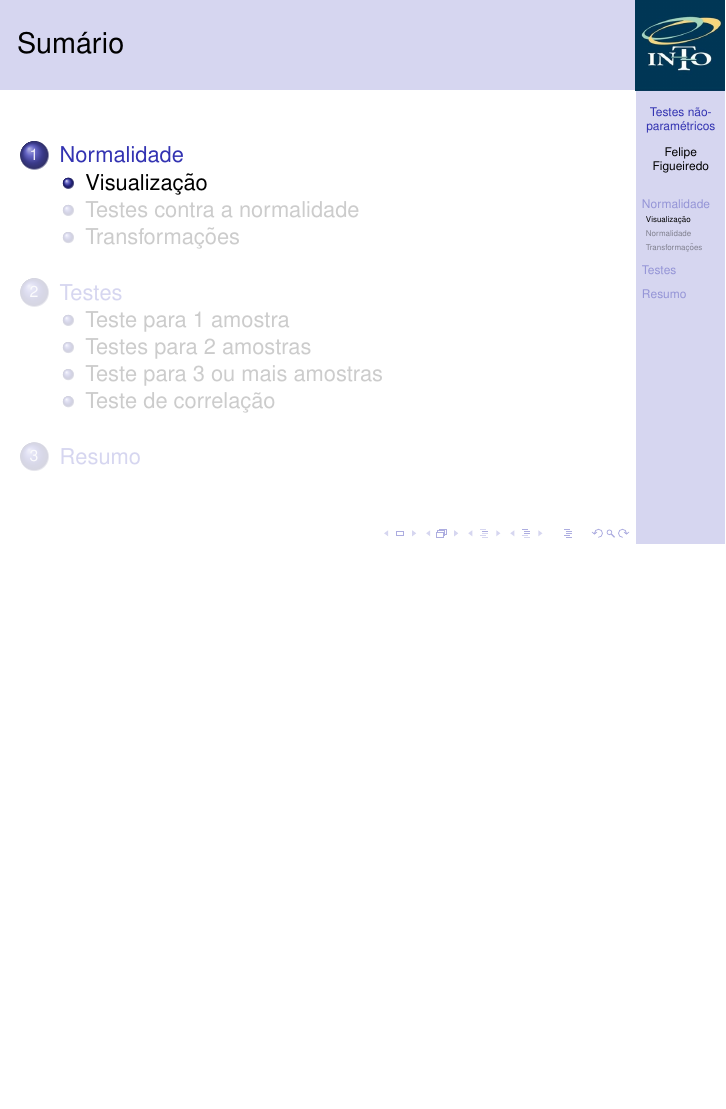
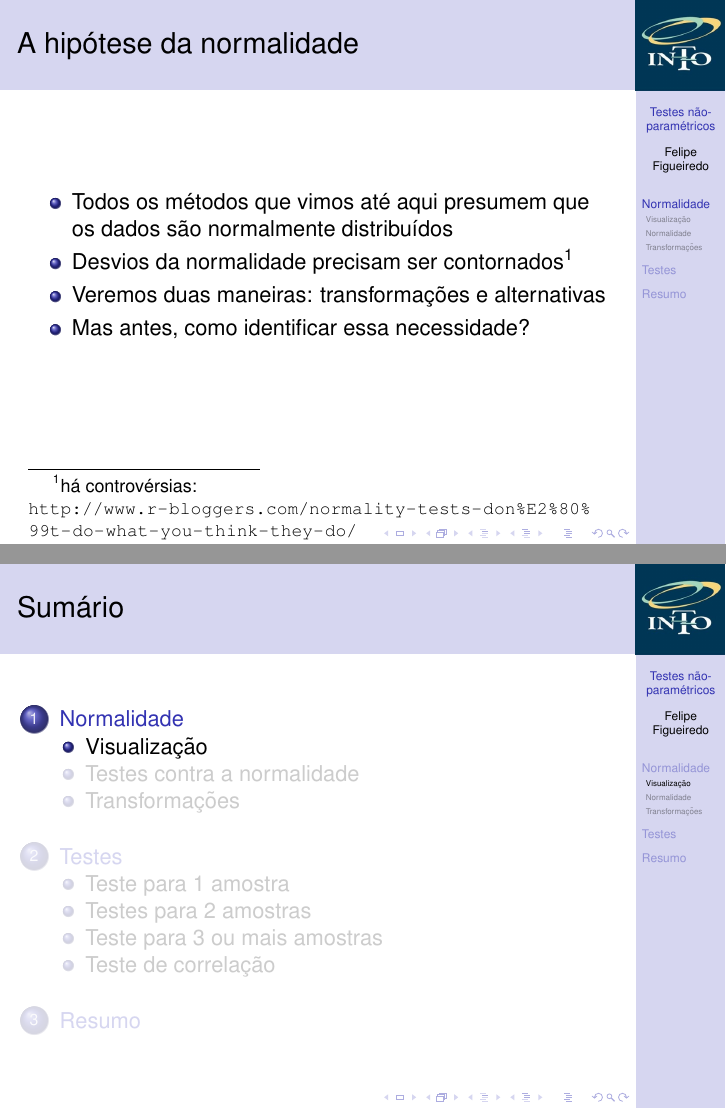
Before and after one commit to philsf/Bioestatistica, LaTeX slides (Aulas/BE-Nao_Param.tex): page 3 of 55 before the commit and pages 6 and 7 of 59 after it, the two joined at a grey line, the shorter picture padded with empty space. Compiled offline with pdfLaTeX.

Commit message:
abertura

```diff
--- a/Aulas/BE-Nao_Param.tex
+++ b/Aulas/BE-Nao_Param.tex
@@ -152,6 +152,16 @@
 % \end{frame}
 
 \section{Normalidade}
+
+\begin{frame}{A hipótese da normalidade}
+  \begin{itemize}
+  \item Todos os métodos que vimos até aqui presumem que os dados são normalmente distribuídos
+  \item Desvios da normalidade precisam ser contornados\footnote{há controvérsias: \url{http://www.r-bloggers.com/normality-tests-don\%E2\%80\%99t-do-what-you-think-they-do/}}
+  \item Veremos duas maneiras: transformações e alternativas
+  \item Mas antes, como identificar essa necessidade?
+  \end{itemize}
+
+\end{frame}
 
 \subsection{Visualização}
 
```
